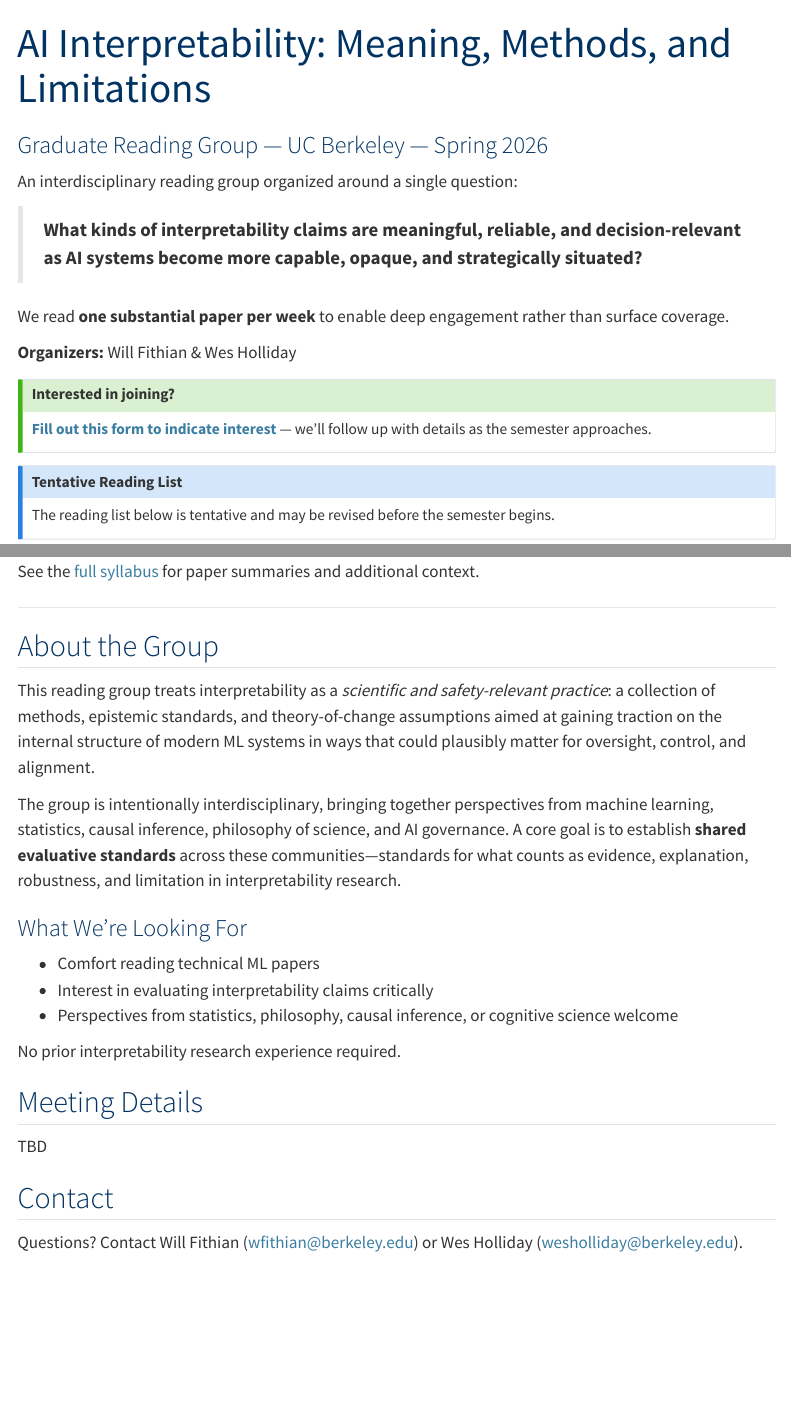
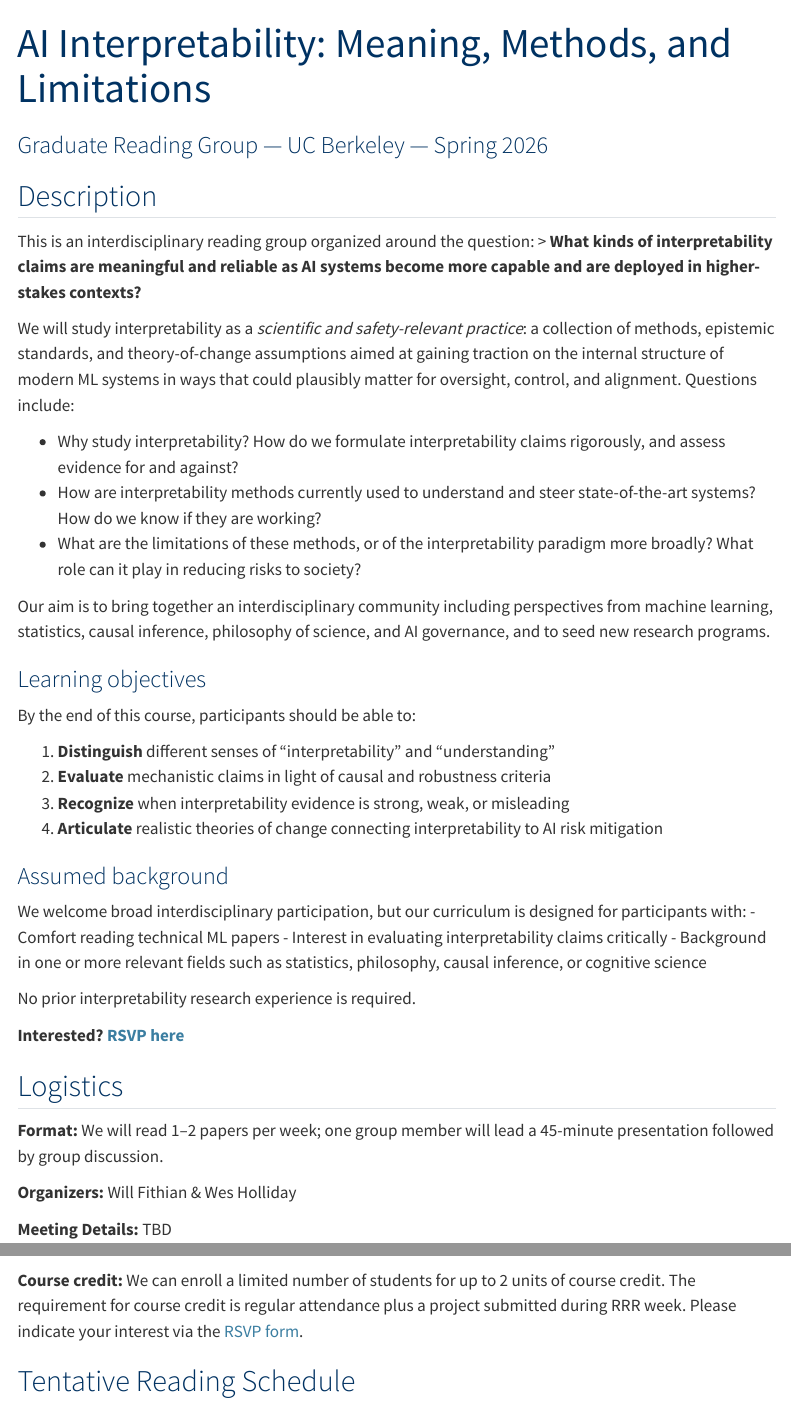
Before and after one commit to wfithian/ai-interpretability, a Quarto document (index.qmd): the page in a window 1100 px wide, from its top, and a second part further down, joined at a grey line. Rendered offline with R 4.5, knitr and Pandoc in place of Quarto, with nearby package versions; menus at the side of the page are left out.

Commit message:
Will's edits to landing page and syllabus

```diff
--- a/index.qmd
+++ b/index.qmd
@@ -12,21 +12,45 @@ format:
     css: styles.css
 ---
 
-An interdisciplinary reading group organized around a single question:
+## Description
 
-> **What kinds of interpretability claims are meaningful, reliable, and decision-relevant as AI systems become more capable, opaque, and strategically situated?**
+This is an interdisciplinary reading group organized around the question:
+> **What kinds of interpretability claims are meaningful and reliable as AI systems become more capable and are deployed in higher-stakes contexts?**
 
-We read **one substantial paper per week** to enable deep engagement rather than surface coverage.
+We will study interpretability as a *scientific and safety-relevant practice*: a collection of methods, epistemic standards, and theory-of-change assumptions aimed at gaining traction on the internal structure of modern ML systems in ways that could plausibly matter for oversight, control, and alignment. Questions include:
+
+- Why study interpretability? How do we formulate interpretability claims rigorously, and assess evidence for and against?
+- How are interpretability methods currently used to understand and steer state-of-the-art systems? How do we know if they are working?
+- What are the limitations of these methods, or of the interpretability paradigm more broadly? What role can it play in reducing risks to society?
+
+Our aim is to bring together an interdisciplinary community including perspectives from machine learning, statistics, causal inference, philosophy of science, and AI governance, and to seed new research programs.
+
+### Learning objectives
+By the end of this course, participants should be able to:
+
+1. **Distinguish** different senses of "interpretability" and "understanding"
+2. **Evaluate** mechanistic claims in light of causal and robustness criteria
+3. **Recognize** when interpretability evidence is strong, weak, or misleading
+4. **Articulate** realistic theories of change connecting interpretability to AI risk mitigation
+
+### Assumed background
+
+We welcome broad interdisciplinary participation, but our curriculum is designed for participants with:
+- Comfort reading technical ML papers
+- Interest in evaluating interpretability claims critically
+- Background in one or more relevant fields such as statistics, philosophy, causal inference, or cognitive science
+
+No prior interpretability research experience is required.
+
+**Interested? [RSVP here](https://forms.gle/WBqohweBJutZSQ7b7)**
+
+## Logistics
+
+**Format:** We will read 1--2 papers per week; one group member will lead a 45-minute presentation followed by group discussion.
 
 **Organizers:** Will Fithian & Wes Holliday
 
-::: {.callout-tip}
-## Interested in joining?
-**[Fill out this form to indicate interest](https://forms.gle/WBqohweBJutZSQ7b7)** — we'll follow up with details as the semester approaches.
-:::
+**Meeting Details:** TBD
 
-::: {.callout-note}
-## Tentative Reading List
-The reading list below is tentative and may be revised before the semester begins.
-:::
+**Course credit:** We can enroll a limited number of students for up to 2 units of course credit. The requirement for course credit is regular attendance plus a project submitted during RRR week. Please indicate your interest via the [RSVP form](https://forms.gle/WBqohweBJutZSQ7b7).
 
@@ -36 +58,2 @@ The course follows the arc of its title: **Meaning → Methods → Limitations**
 
+## Tentative Reading Schedule
@@ -74,23 +100,6 @@ See the [full syllabus](syllabus.qmd) for paper summaries and additional context
 
 ---
 
-## About the Group
-
-This reading group treats interpretability as a *scientific and safety-relevant practice*: a collection of methods, epistemic standards, and theory-of-change assumptions aimed at gaining traction on the internal structure of modern ML systems in ways that could plausibly matter for oversight, control, and alignment.
-
-The group is intentionally interdisciplinary, bringing together perspectives from machine learning, statistics, causal inference, philosophy of science, and AI governance. A core goal is to establish **shared evaluative standards** across these communities—standards for what counts as evidence, explanation, robustness, and limitation in interpretability research.
-
-### What We're Looking For
-
-- Comfort reading technical ML papers
-- Interest in evaluating interpretability claims critically
-- Perspectives from statistics, philosophy, causal inference, or cognitive science welcome
-
-No prior interpretability research experience required.
-
-## Meeting Details
-
-TBD
 
 ## Contact
 
--- a/syllabus.qmd
+++ b/syllabus.qmd
@@ -12,5 +12,4 @@ format:
     css: styles.css
 ---
 
-## Group Information
 
@@ -18,2 +17,3 @@ format:
 
-**Meeting details:** TBD
+- **Part I: Meaning and Orientation** (Weeks 1–3) — What is interpretability for? What kinds of questions can it answer?
+- **Part II: Methods, Interventions, and Internal Structure** (Weeks 4–10) — What can we actually do with real models, and what kinds of causal claims follow?
@@ -24,13 +21,0 @@ format:
-## Tentative Reading List
-The reading list below is tentative and may be revised before the semester begins.
-:::
-
-## About
-
-This reading group is organized around a single, demanding question:
-
-> **What kinds of interpretability claims are meaningful, reliable, and decision-relevant as AI systems become more capable, opaque, and strategically situated?**
-
-The course is not a general survey of explainable AI, nor an attempt to catalog interpretability techniques. Instead, it treats interpretability as a *scientific and safety-relevant practice*: a collection of methods, epistemic standards, and theory-of-change assumptions aimed at gaining traction on the internal structure of modern ML systems in ways that could plausibly matter for oversight, control, and alignment.
-
-The reading group is intentionally interdisciplinary, bringing together perspectives from machine learning, statistics, causal inference, philosophy of science, cognitive science, and AI governance. A core goal is to establish **shared evaluative standards** across these communities—standards for what counts as evidence, explanation, robustness, and limitation in interpretability research.
@@ -57,4 +22,4 @@ Rather than beginning with philosophical abstraction or ending with technical op
-- **Part III: Limits, Evaluation, and Stakes** (Weeks 11–15) — When does interpretability work, and what role should it play in AI risk?
+The schedule below is tentative. Please do not hesitate to contact Will Fithian ([wfithian@berkeley.edu](mailto:wfithian@berkeley.edu)) or Wes Holliday ([wesholliday@berkeley.edu](mailto:wesholliday@berkeley.edu)) if you have additional papers or topics to suggest.
 
 ---
 
@@ -130,7 +92,7 @@ Rather than beginning with philosophical abstraction or ending with technical op
 : Pratyush Maini et al.
 : <https://arxiv.org/abs/2401.06121>
 
-*Benchmark + evaluation suite for LLM unlearning; clarifies what it would mean to behave as if certain data were never learned.*
+*Benchmark and evaluation suite for LLM unlearning; clarifies what it would mean to behave as if certain data were never learned.*
 
 ### Week 8 — Latent Knowledge
 
@@ -146,7 +108,7 @@ Rather than beginning with philosophical abstraction or ending with technical op
 : Lawrence Chan et al.
 : <https://www.alignmentforum.org/posts/JvZhhzycHu2Yd57RN/causal-scrubbing-a-method-for-rigorously-testing>
 
-*Behavior-preserving resampling ablations as a principled way to test mechanistic hypotheses (interpretation → falsifiable causal claim).*
+*Behavior-preserving resampling ablations as a principled way to test mechanistic hypotheses (interpretation as a falsifiable causal claim).*
 
 ### Week 10 — Large-Scale Mechanistic Interpretability
 
@@ -228 +174,0 @@ All participants are expected to uphold the highest standards of academic integr
-Questions? Contact Will Fithian ([wfithian@berkeley.edu](mailto:wfithian@berkeley.edu)) or Wes Holliday ([wesholliday@berkeley.edu](mailto:wesholliday@berkeley.edu)).
```
Also changed, not shown: docs/search.json, index.qmd (13 more changed lines), syllabus.qmd (56 more changed lines), 2 other files.
